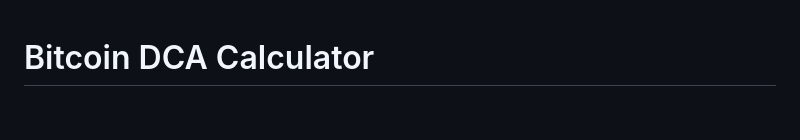
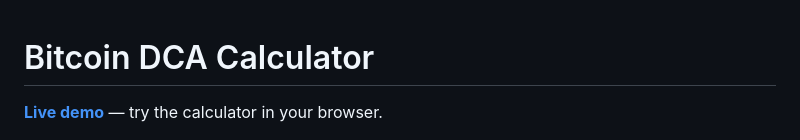
Before and after one commit to stephanlivera/bitcoin-dca-calculator, a Markdown page: README.md, the part around the change. Rendered like a GitHub page; blank space fills up the shorter version.

Commit message:
add live demo link to readme

```diff
--- a/README.md
+++ b/README.md
@@ -1,4 +1,6 @@
 # Bitcoin DCA Calculator
+
+**[Live demo](https://stephanlivera.github.io/bitcoin-dca-calculator/)** — try the calculator in your browser.
 
 ![Bitcoin DCA Calculator screenshot](dcascreenshot.png)
 
```
